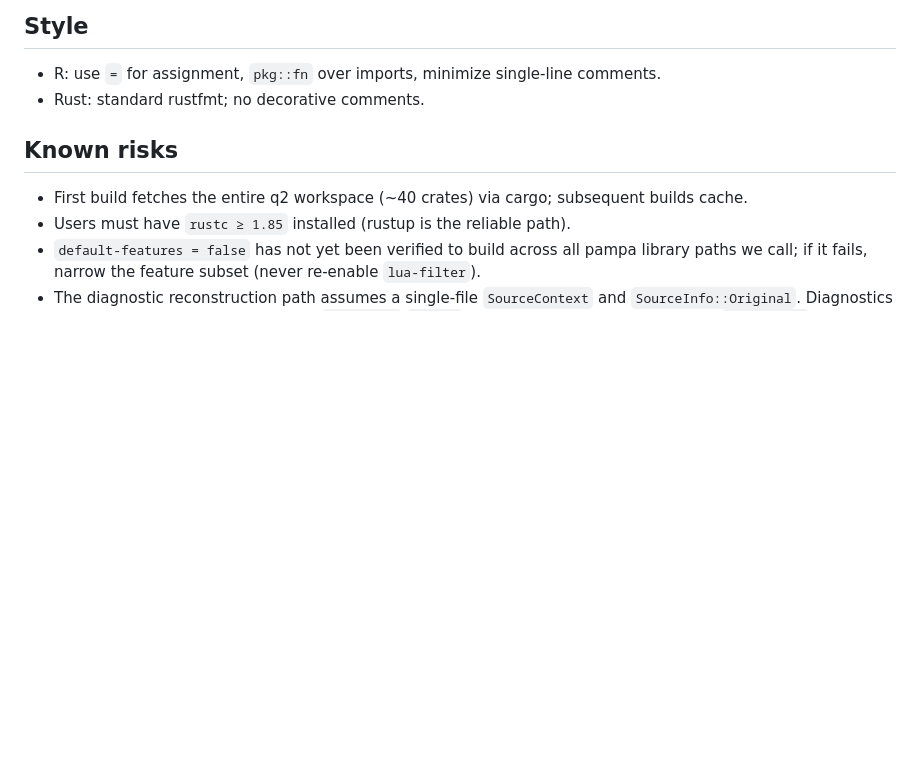
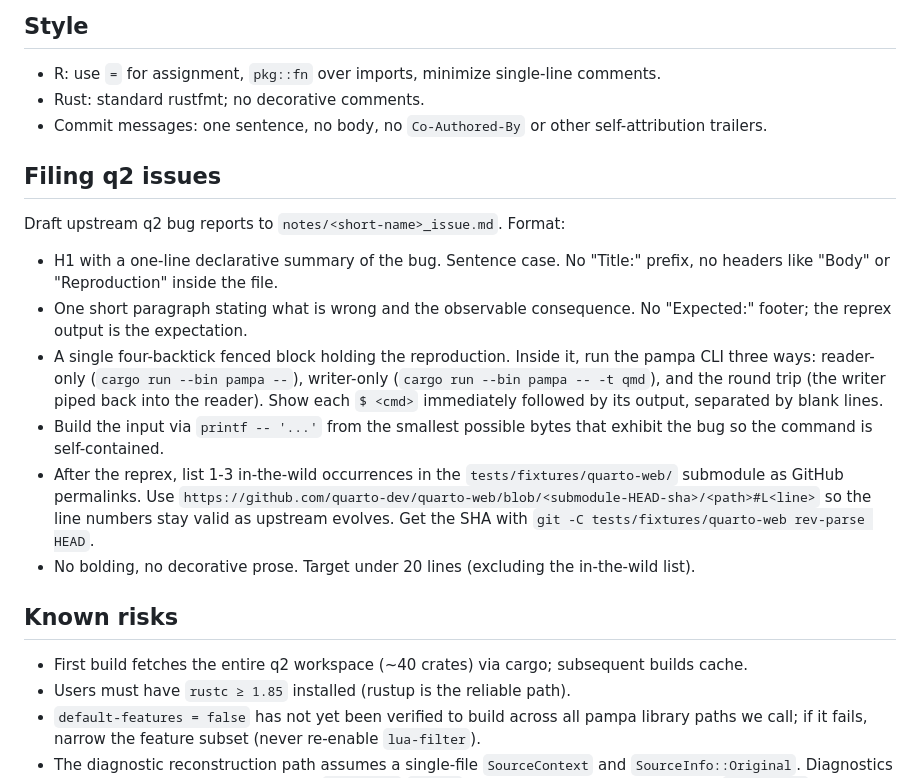
Before and after one commit to rundel/q2r, a Markdown page: CLAUDE.md, the part around the change. GitHub-like rendering; blank space fills up the shorter version.

Commit message:
CLAUDE.md: add commit-message style rule and q2-issue filing format

```diff
--- a/CLAUDE.md
+++ b/CLAUDE.md
@@ -84,6 +84,18 @@ Top-level [`tools/config.R`](tools/config.R) and [`tools/msrv.R`](tools/msrv.R)
 
 - R: use `=` for assignment, `pkg::fn` over imports, minimize single-line comments.
 - Rust: standard rustfmt; no decorative comments.
+- Commit messages: one sentence, no body, no `Co-Authored-By` or other self-attribution trailers.
+
+## Filing q2 issues
+
+Draft upstream q2 bug reports to `notes/<short-name>_issue.md`. Format:
+
+- H1 with a one-line declarative summary of the bug. Sentence case. No "Title:" prefix, no headers like "Body" or "Reproduction" inside the file.
+- One short paragraph stating what is wrong and the observable consequence. No "Expected:" footer; the reprex output is the expectation.
+- A single four-backtick fenced block holding the reproduction. Inside it, run the pampa CLI three ways: reader-only (`cargo run --bin pampa --`), writer-only (`cargo run --bin pampa -- -t qmd`), and the round trip (the writer piped back into the reader). Show each `$ <cmd>` immediately followed by its output, separated by blank lines.
+- Build the input via `printf -- '...'` from the smallest possible bytes that exhibit the bug so the command is self-contained.
+- After the reprex, list 1-3 in-the-wild occurrences in the `tests/fixtures/quarto-web/` submodule as GitHub permalinks. Use `https://github.com/quarto-dev/quarto-web/blob/<submodule-HEAD-sha>/<path>#L<line>` so the line numbers stay valid as upstream evolves. Get the SHA with `git -C tests/fixtures/quarto-web rev-parse HEAD`.
+- No bolding, no decorative prose. Target under 20 lines (excluding the in-the-wild list).
 
 ## Known risks
 
```
